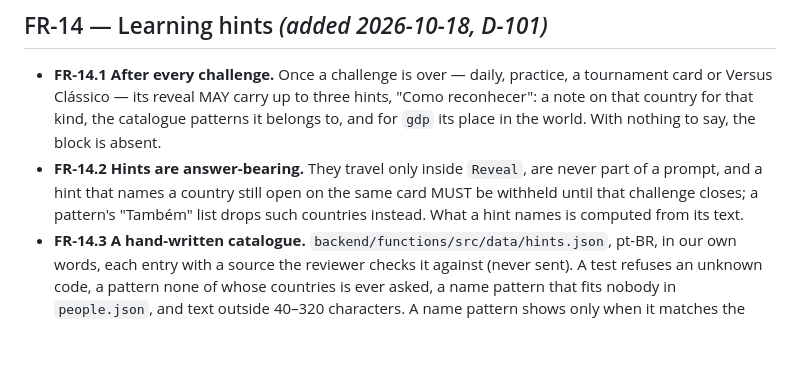
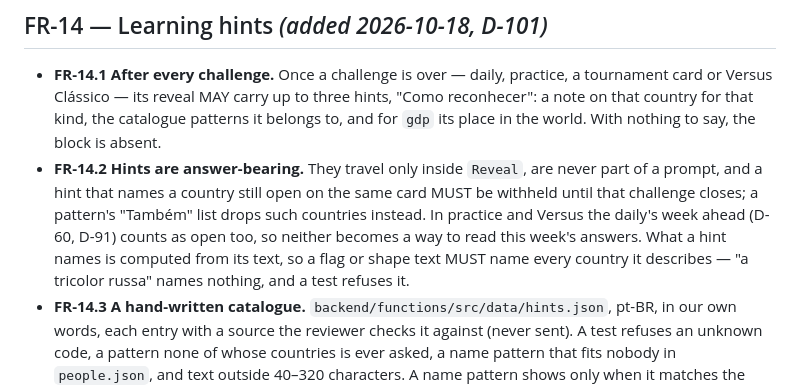
Before and after one commit to Thinato/mondo, a Markdown page: docs/01-requirements.md, the part around the change. Drawn GitHub-style; blank space fills up the shorter version.

Commit message:
docs: the daily's week ahead is open for hints in practice and Versus (FR-14.2, D-101)
Co-Authored-By: Claude Opus 5.5 <noreply@anthropic.com>

```diff
--- a/docs/01-requirements.md
+++ b/docs/01-requirements.md
@@ -500,8 +500,10 @@ to test new challenges."*
   nothing to say, the block is absent.
 - **FR-14.2 Hints are answer-bearing.** They travel only inside `Reveal`, are never part of a prompt,
   and a hint that names a country still open on the same card MUST be withheld until that challenge
-  closes; a pattern's "Também" list drops such countries instead. What a hint names is computed from
-  its text.
+  closes; a pattern's "Também" list drops such countries instead. In practice and Versus the daily's
+  week ahead (D-60, D-91) counts as open too, so neither becomes a way to read this week's answers.
+  What a hint names is computed from its text, so a flag or shape text MUST name every country it
+  describes — "a tricolor russa" names nothing, and a test refuses it.
 - **FR-14.3 A hand-written catalogue.** `backend/functions/src/data/hints.json`, pt-BR, in our own
   words, each entry with a source the reviewer checks it against (never sent). A test refuses an
   unknown code, a pattern none of whose countries is ever asked, a name pattern that fits nobody in
```
Also changed, not shown: CLAUDE.md (+5 -4 lines), docs/00-brief.md (+1 -1 lines).
